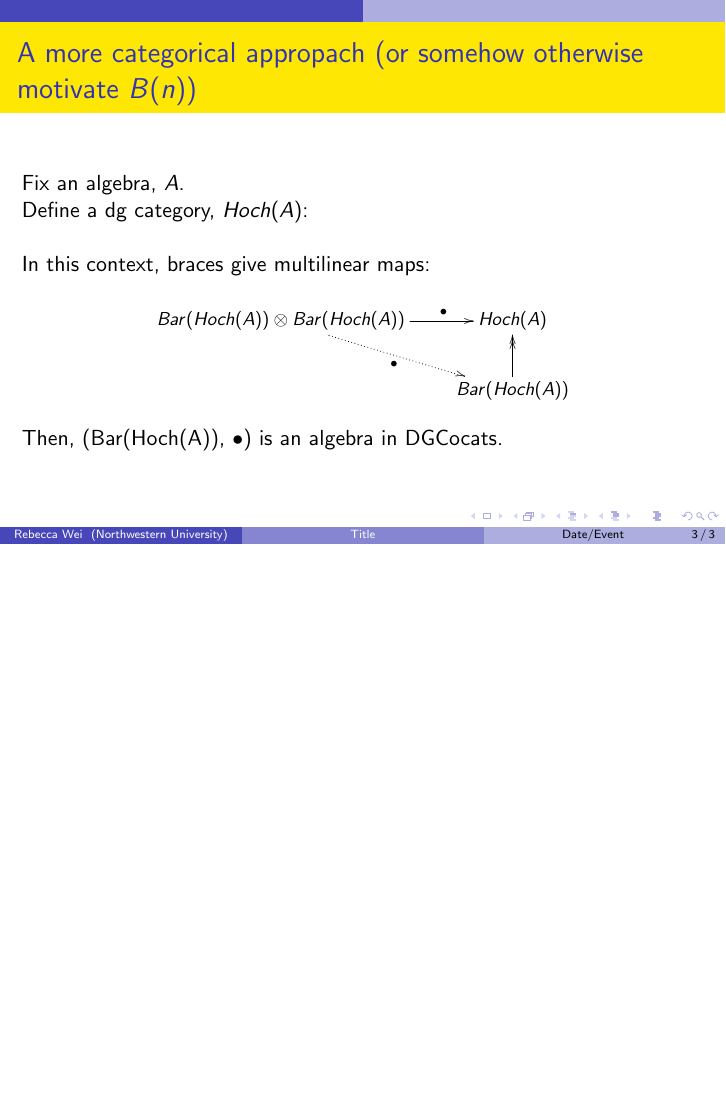
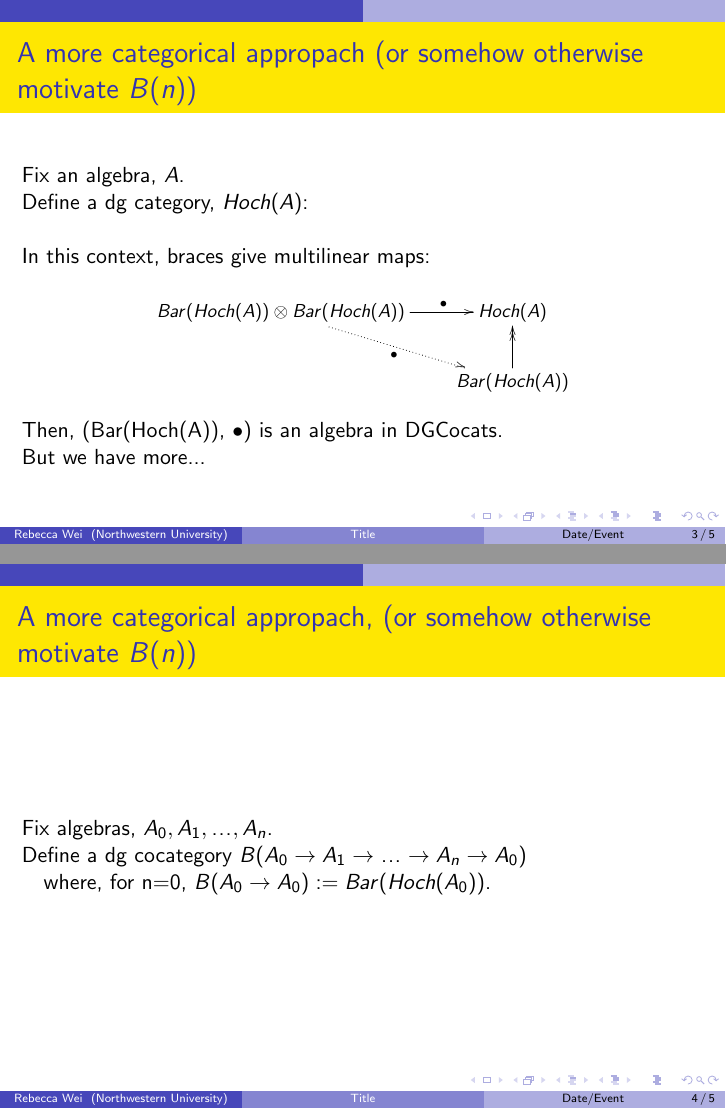
Before and after one commit to r-wei/thesis, LaTeX slides (defense/presentation.tex): page 11 of 11 before the commit and pages 12 and 13 of 14 after it, the two joined at a grey line, the shorter picture padded with empty space. Compiled offline with pdfLaTeX.

Commit message:
presentation: finished one slide

```diff
--- a/defense/presentation.tex
+++ b/defense/presentation.tex
@@ -118,9 +118,29 @@
 	  & Hoch(A)\\
 	  & Bar(Hoch(A))
 	  \ar@{->>}[u]}}$$
-	Then, (Bar(Hoch(A)), $\bullet$) is an algebra in DGCocats.
+	Then, (Bar(Hoch(A)), $\bullet$) is an algebra in DGCocats.\\
 	}
+
+	\only<10->
+	{But we have more...}
 }
+
+\frame{
+	\frametitle{A more categorical appropach,
+	(or somehow otherwise motivate $B(n)$)}
+	Fix algebras, $A_0, A_1, \dots, A_n$.\\
+	Define a dg cocategory
+	$B(A_0 \to A_1 \to \dots \to A_n \to A_0)$\\
+	\quad where, for n=0, $B(A_0 \to A_0) := Bar(Hoch(A_0))$.
+}
+
+\frame{
+	\frametitle{A sheafy-cyclic object in DGCocat}
+
+	\only<1->
+	{Fact: We have a functor }
+}
+
 % 	$$\psi\{\phi_1, \dots, \phi_n\}(a_1,\dots,a_q) =
 % 	\sum \limits_{1 \leq p \leq n}
 % 	(-1)^{(|\phi_p|+1)i_p}
```
Also changed, not shown: defense/presentation.pdf, 1 other file.
